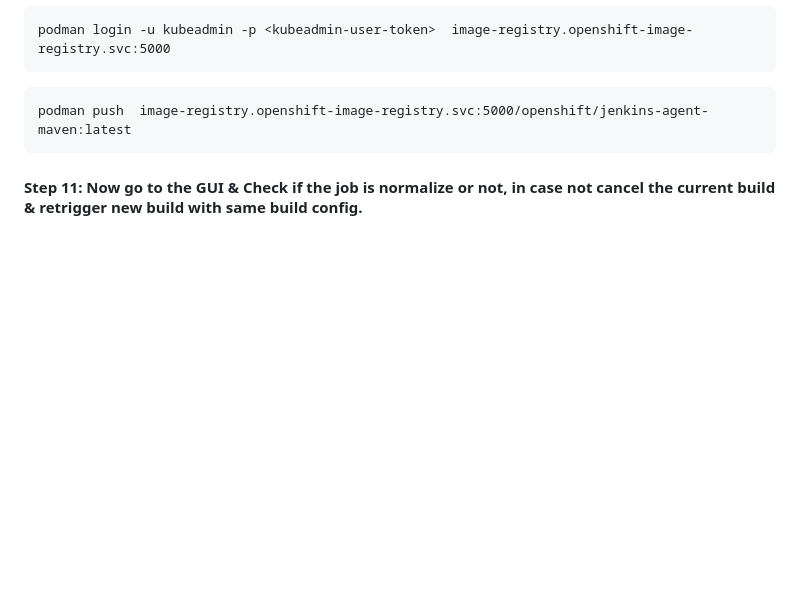
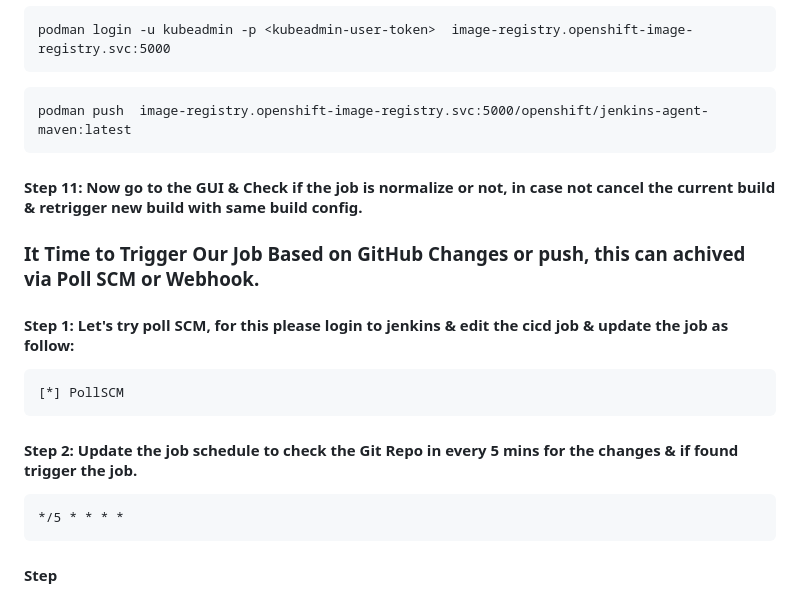
Before and after one commit to Vishvas-Enjamuri/openshift-cg-19-Feb-2024, a Markdown page: 16-Jenkins-Setup/README.md, the part around the change. Drawn GitHub-style; blank space fills up the shorter version.

Commit message:
Openshift Pipeline Update 3

````diff
--- a/16-Jenkins-Setup/README.md
+++ b/16-Jenkins-Setup/README.md
@@ -116,3 +116,21 @@ podman push  image-registry.openshift-image-registry.svc:5000/openshift/jenkins-
 ```
 
 #### Step 11: Now go to the GUI & Check if the job is normalize or not, in case not cancel the current build & retrigger new build with same build config.
+
+
+
+### It Time to Trigger Our Job Based on GitHub Changes or push, this can achived via Poll SCM or Webhook.
+
+
+#### Step 1: Let's try poll SCM, for this please login to jenkins & edit the cicd job & update the job as follow:
+```
+[*] PollSCM
+```
+#### Step 2: Update the job schedule to check the Git Repo in every 5 mins for the changes & if found trigger the job.
+```
+*/5 * * * *
+```
+
+
+
+#### Step
````
